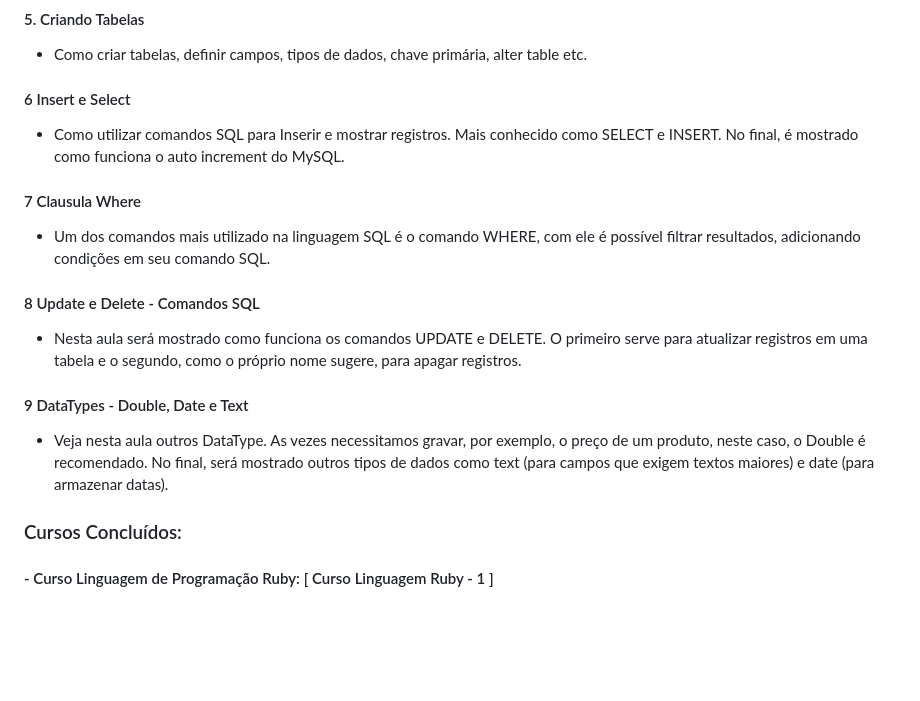
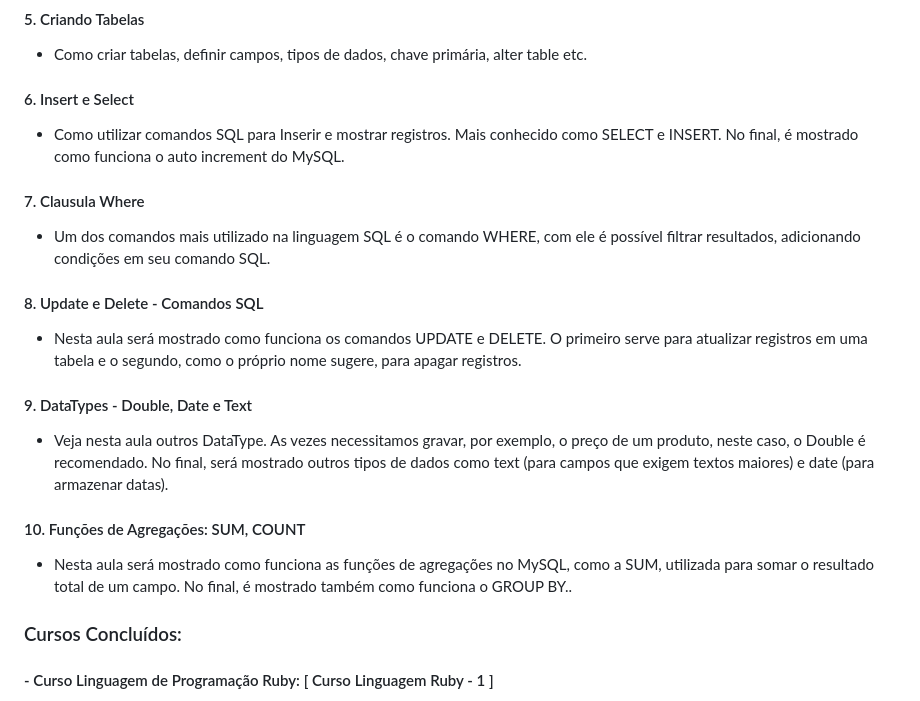
Before and after one commit to AngeloSouza1/Cursos-Desenvolvedor, a Markdown page: README.md, the part around the change. GitHub-like rendering; blank space fills up the shorter version.

```diff
--- a/README.md
+++ b/README.md
@@ -19,16 +19,23 @@ Neste curso de MySQL,verifica-se como funciona um banco de dados e como utilizar
    - Como funciona os tipos de dados no MySQL, como o int, bigint, varchar, char etc.
    #### 5. Criando Tabelas
    - Como criar tabelas, definir campos, tipos de dados, chave primária, alter table etc.
-   #### 6 Insert e Select
+   #### 6. Insert e Select
    - Como utilizar comandos SQL para Inserir e mostrar registros. Mais conhecido como SELECT e INSERT. No final, é mostrado     como funciona o auto increment do MySQL.
-   #### 7 Clausula Where
+   #### 7. Clausula Where
    - Um dos comandos mais utilizado na linguagem SQL é o comando WHERE, com ele é possível filtrar resultados, adicionando
    condições em seu comando SQL.
-   #### 8 Update e Delete - Comandos SQL
+   #### 8. Update e Delete - Comandos SQL
    - Nesta aula será mostrado como funciona os comandos UPDATE e DELETE. O primeiro serve para atualizar registros em uma
    tabela e o segundo, como o próprio nome sugere, para apagar registros.
-   #### 9 DataTypes - Double, Date e Text
-   - Veja nesta aula outros DataType. As vezes necessitamos gravar, por exemplo, o preço de um produto, neste caso, o Double    é recomendado. No final, será mostrado outros tipos de dados como text (para campos que exigem textos maiores) e date  (para armazenar datas).</p>
+   #### 9. DataTypes - Double, Date e Text
+   - Veja nesta aula outros DataType. As vezes necessitamos gravar, por exemplo, o preço de um produto, neste caso, o Double    é recomendado. No final, será mostrado outros tipos de dados como text (para campos que exigem textos maiores) e date  (para armazenar datas).
+   #### 10. Funções de Agregações: SUM, COUNT
+   - Nesta aula será mostrado como funciona as funções de agregações no MySQL, como a SUM, utilizada para somar o resultado total de um campo. No final, é mostrado também como funciona o GROUP BY..</p>
+
+
+
+
+
 
 ### Cursos Concluídos:
 
```
